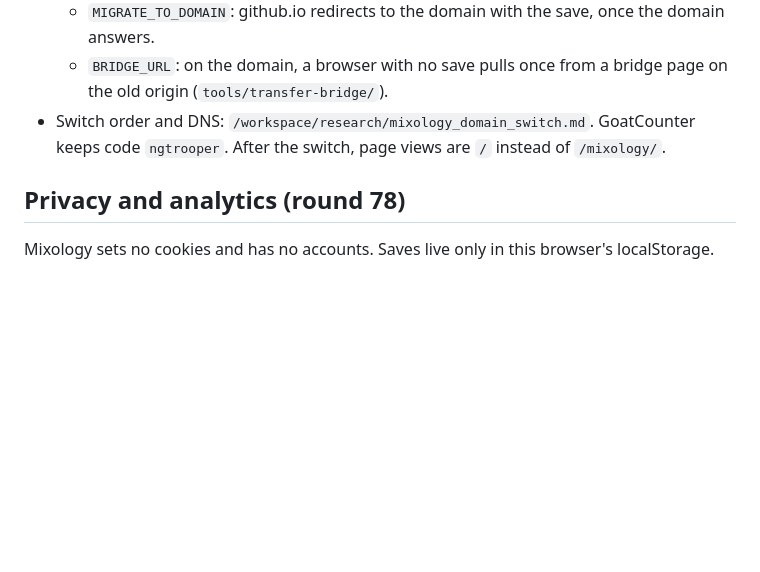
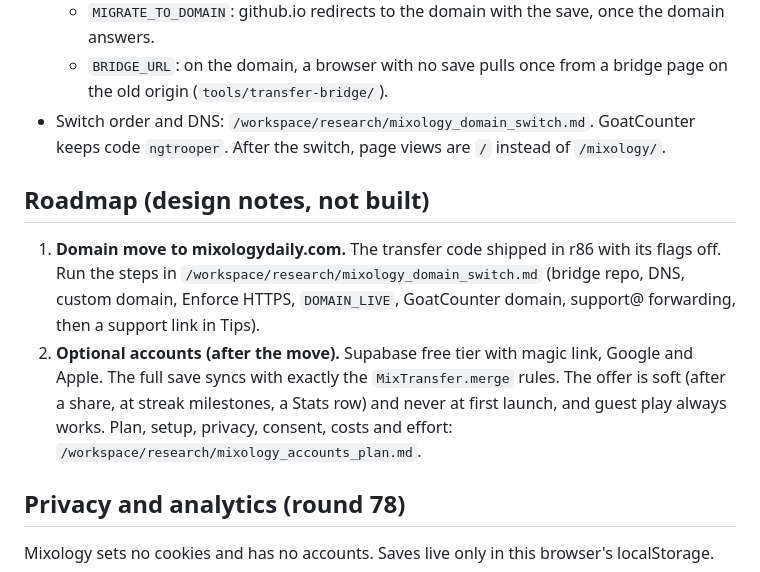
Before and after one commit to ngtrooper/mixology, a Markdown page: README.md, the part around the change. Rendered like a GitHub page; blank space fills up the shorter version.

Commit message:
docs: roadmap (domain move, optional accounts plan)

```diff
--- a/README.md
+++ b/README.md
@@ -156,6 +156,10 @@ Consequences that are **invariants**, not implementation details:
   - `BRIDGE_URL`: on the domain, a browser with no save pulls once from a bridge page on the old origin (`tools/transfer-bridge/`).
 - Switch order and DNS: `/workspace/research/mixology_domain_switch.md`. GoatCounter keeps code `ngtrooper`. After the switch, page views are `/` instead of `/mixology/`.
 
+## Roadmap (design notes, not built)
+1. **Domain move to mixologydaily.com.** The transfer code shipped in r86 with its flags off. Run the steps in `/workspace/research/mixology_domain_switch.md` (bridge repo, DNS, custom domain, Enforce HTTPS, `DOMAIN_LIVE`, GoatCounter domain, support@ forwarding, then a support link in Tips).
+2. **Optional accounts (after the move).** Supabase free tier with magic link, Google and Apple. The full save syncs with exactly the `MixTransfer.merge` rules. The offer is soft (after a share, at streak milestones, a Stats row) and never at first launch, and guest play always works. Plan, setup, privacy, consent, costs and effort: `/workspace/research/mixology_accounts_plan.md`.
+
 ## Privacy and analytics (round 78)
 Mixology sets no cookies and has no accounts. Saves live only in this browser's localStorage.
 
```
